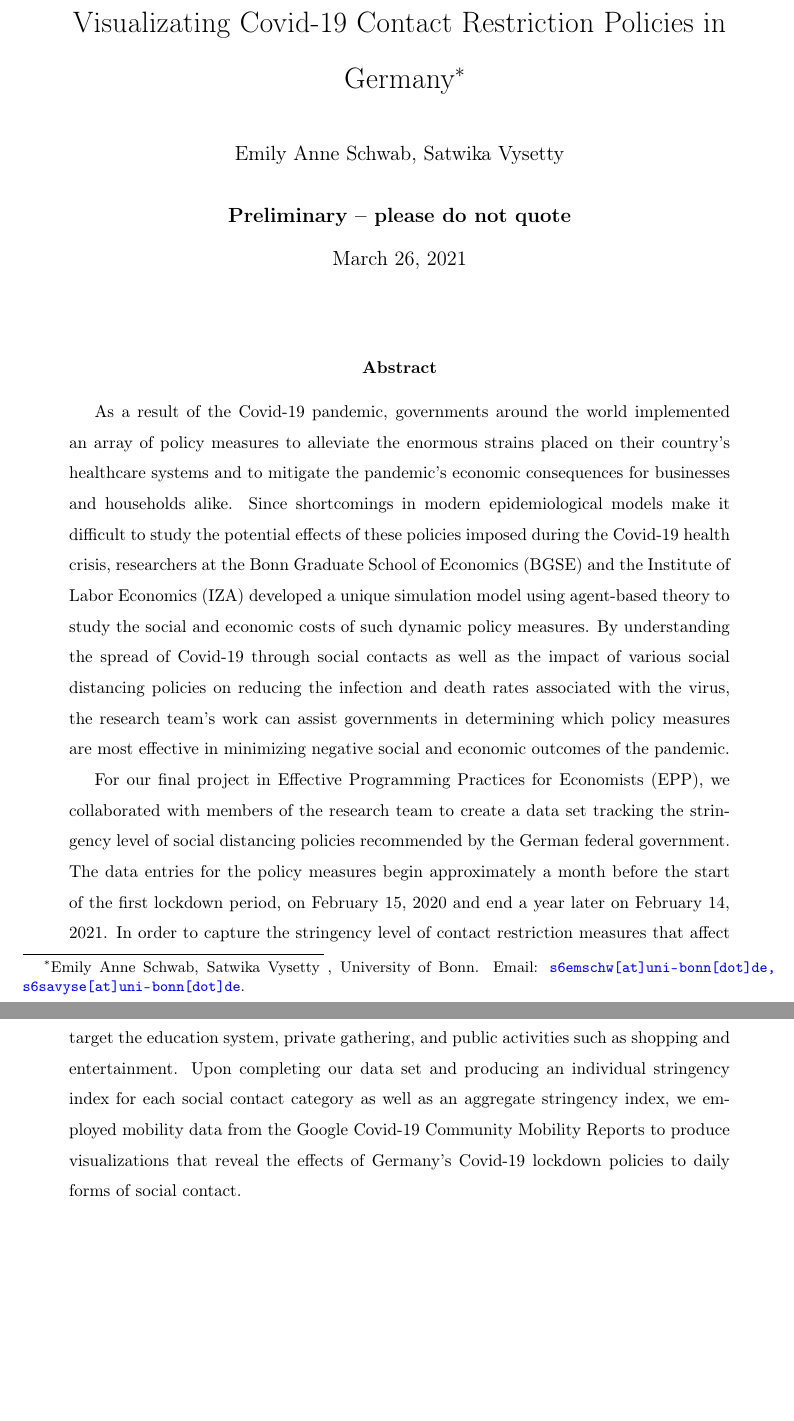
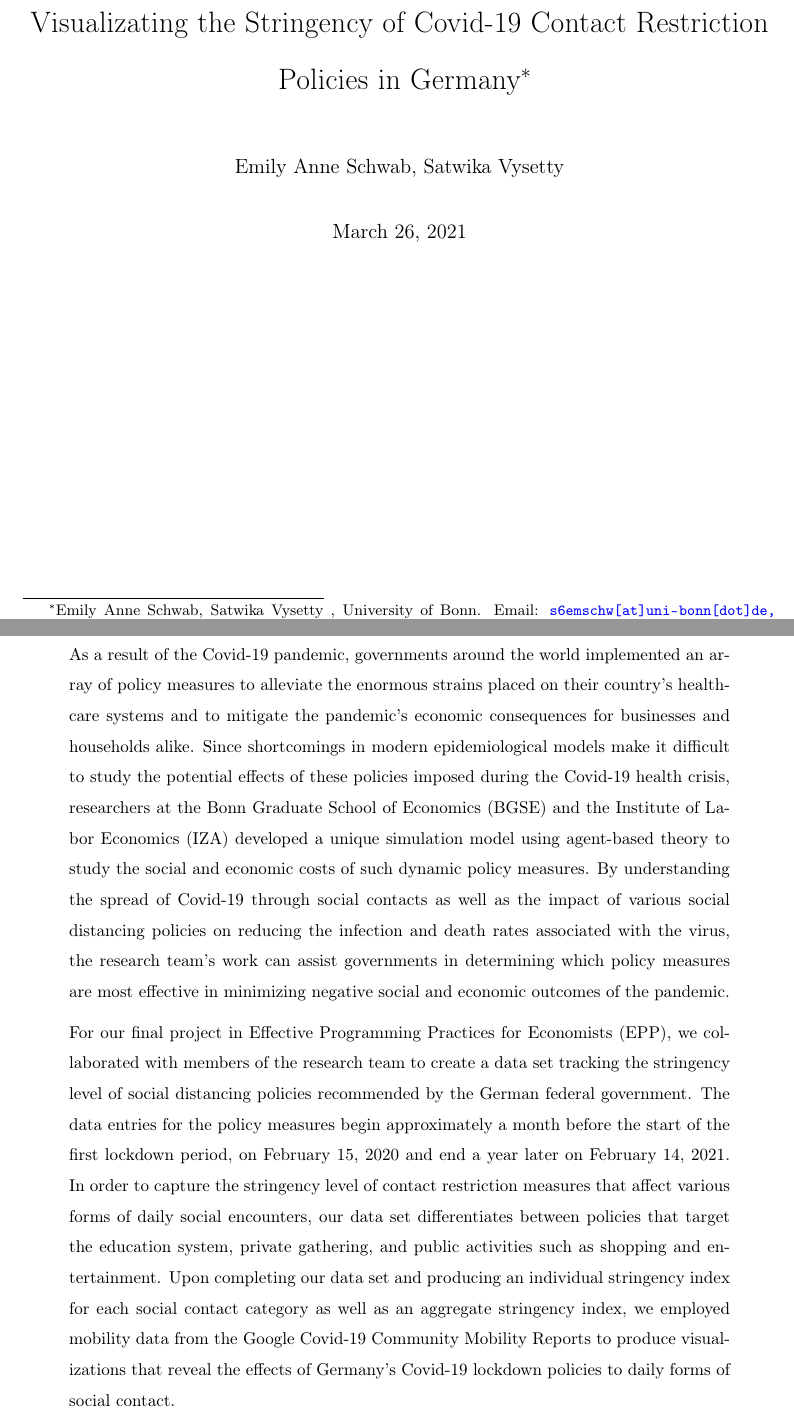
Before and after one commit to s6emschw/Covid-19-Visualizations, a LaTeX paper (src/paper/research_paper.tex): two parts of pages 1 and 2 of 18 before the commit and two parts of pages 1 and 2 of 19 after it, joined at a grey line, cut so that both start at the same text, the shorter picture padded with empty space. Compiled offline with pdfLaTeX.

Commit message:
Reformatted abstract, centered title page.

```diff
--- a/src/paper/research_paper.tex
+++ b/src/paper/research_paper.tex
@@ -17,6 +17,11 @@
 \usepackage{subcaption}
 \usepackage{minibox}
 \usepackage{tocloft}
+
+\usepackage{titling}
+\renewcommand\maketitlehooka{\null\mbox{}\vfill}
+\renewcommand\maketitlehookd{\vfill\null}
+
 % \usepackage{pdf14} % Enable for Manuscriptcentral -- can't handle pdf 1.5
 % \usepackage{endfloat} % Enable to move tables / figures to the end. Useful for some submissions.
 
@@ -64,13 +69,11 @@
 
 \begin{document}
 
-\title{Visualizating Covid-19 Contact Restriction Policies in Germany\thanks{Emily Anne Schwab, Satwika Vysetty , University of Bonn. Email: \href{mailto:s6emschw@uni-bonn.de, s6savyse@uni-bonn.de}{\nolinkurl{s6emschw [at] uni-bonn [dot] de, s6savyse [at] uni-bonn [dot] de}}.}}
+\title{Visualizating the Stringency of Covid-19 Contact Restriction Policies in Germany\thanks{Emily Anne Schwab, Satwika Vysetty , University of Bonn. Email: \href{mailto:s6emschw@uni-bonn.de, s6savyse@uni-bonn.de}{\nolinkurl{s6emschw [at] uni-bonn [dot] de, s6savyse [at] uni-bonn [dot] de}}.}}
 
 \author{Emily Anne Schwab, Satwika Vysetty}
 
 \date{
-    {\bf Preliminary -- please do not quote}
-    \\[1ex]
     \today
 }
 
@@ -81,7 +86,9 @@
 \begin{abstract}
-As a result of the Covid-19 pandemic, governments around the world implemented an array of policy measures to alleviate the enormous strains placed on their country’s healthcare systems and to mitigate the pandemic’s economic consequences for businesses and households alike. Since shortcomings in modern epidemiological models make it difficult to study the potential effects of these policies imposed during the Covid-19 health crisis, researchers at the Bonn Graduate School of Economics (BGSE) and the Institute of Labor Economics (IZA) developed a unique simulation model using agent-based theory to study the social and economic costs of such dynamic policy measures. By understanding the spread of Covid-19 through social contacts as well as the impact of various social distancing policies on reducing the infection and death rates associated with the virus, the research team’s work can assist governments in determining which policy measures are most effective in minimizing negative social and economic outcomes of the pandemic.
+\noindent As a result of the Covid-19 pandemic, governments around the world implemented an array of policy measures to alleviate the enormous strains placed on their country’s healthcare systems and to mitigate the pandemic’s economic consequences for businesses and households alike. Since shortcomings in modern epidemiological models make it difficult to study the potential effects of these policies imposed during the Covid-19 health crisis, researchers at the Bonn Graduate School of Economics (BGSE) and the Institute of Labor Economics (IZA) developed a unique simulation model using agent-based theory to study the social and economic costs of such dynamic policy measures. By understanding the spread of Covid-19 through social contacts as well as the impact of various social distancing policies on reducing the infection and death rates associated with the virus, the research team’s work can assist governments in determining which policy measures are most effective in minimizing negative social and economic outcomes of the pandemic.
 
-For our final project in Effective Programming Practices for Economists (EPP), we collaborated with members of the research team to create a data set tracking the stringency level of social distancing policies recommended by the German federal government. The data entries for the policy measures begin approximately a month before the start of the first lockdown period, on February 15, 2020 and end a year later on February 14, 2021. In order to capture the stringency level of contact restriction measures that affect various forms of daily social encounters, our data set differentiates between policies that target the education system, private gathering, and public activities such as shopping and entertainment. Upon completing our data set and producing an individual stringency index for each social contact category as well as an aggregate stringency index, we employed mobility data from the Google Covid-19 Community Mobility Reports to produce visualizations that reveal the effects of Germany’s Covid-19 lockdown policies to daily forms of social contact.
+\vspace{6pt}
+
+\noindent For our final project in Effective Programming Practices for Economists (EPP), we collaborated with members of the research team to create a data set tracking the stringency level of social distancing policies recommended by the German federal government. The data entries for the policy measures begin approximately a month before the start of the first lockdown period, on February 15, 2020 and end a year later on February 14, 2021. In order to capture the stringency level of contact restriction measures that affect various forms of daily social encounters, our data set differentiates between policies that target the education system, private gathering, and public activities such as shopping and entertainment. Upon completing our data set and producing an individual stringency index for each social contact category as well as an aggregate stringency index, we employed mobility data from the Google Covid-19 Community Mobility Reports to produce visualizations that reveal the effects of Germany’s Covid-19 lockdown policies to daily forms of social contact.
 \end{abstract}
 \clearpage
 
```
Also changed, not shown: src/paper/research_paper.tex (7 more changed lines).
